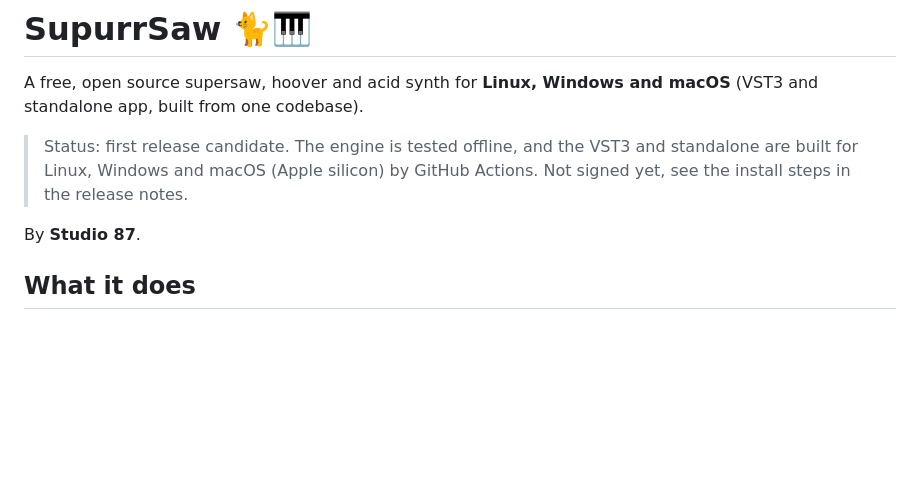
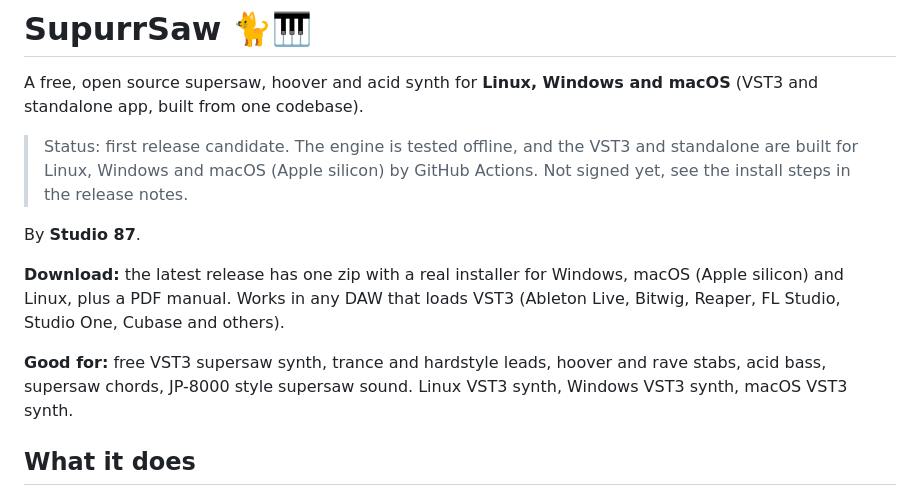
Before and after one commit to SpeakingColors/SupurrrSaw-VST, a Markdown page: README.md, the part around the change. GitHub-like rendering; blank space fills up the shorter version.

Commit message:
README: download and keyword intro
Co-Authored-By: Claude Sonnet 5.5 <noreply@anthropic.com>
Claude-Session: https://claude.ai/code/session_015F85RWM9RCbLtwwXZANyrz

```diff
--- a/README.md
+++ b/README.md
@@ -7,6 +7,10 @@ A free, open source supersaw, hoover and acid synth for **Linux, Windows and mac
 > Status: first release candidate. The engine is tested offline, and the VST3 and standalone are built for Linux, Windows and macOS (Apple silicon) by GitHub Actions. Not signed yet, see the install steps in the release notes.
 
 By **Studio 87**.
+
+**Download:** the latest release has one zip with a real installer for Windows, macOS (Apple silicon) and Linux, plus a PDF manual. Works in any DAW that loads VST3 (Ableton Live, Bitwig, Reaper, FL Studio, Studio One, Cubase and others).
+
+**Good for:** free VST3 supersaw synth, trance and hardstyle leads, hoover and rave stabs, acid bass, supersaw chords, JP-8000 style supersaw sound. Linux VST3 synth, Windows VST3 synth, macOS VST3 synth.
 
 ## What it does
 
```
